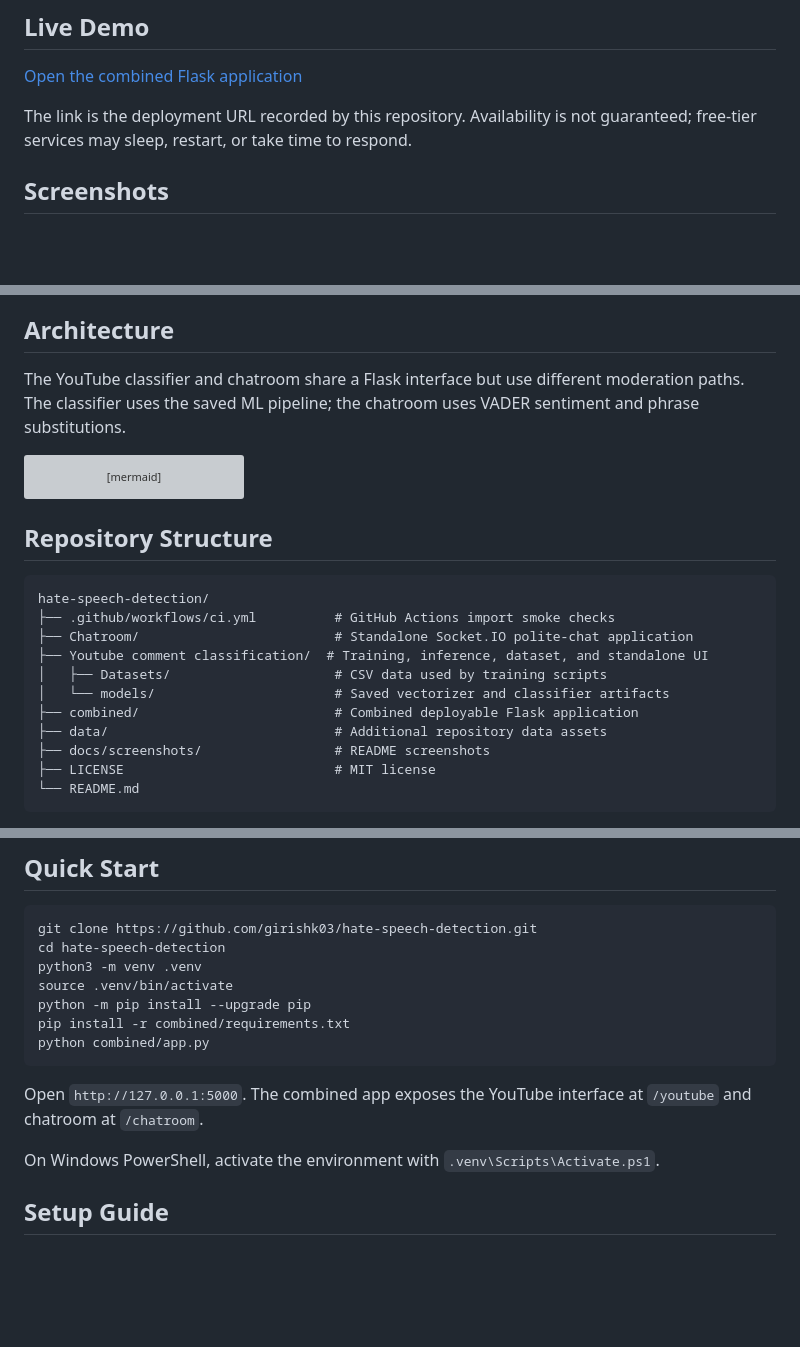
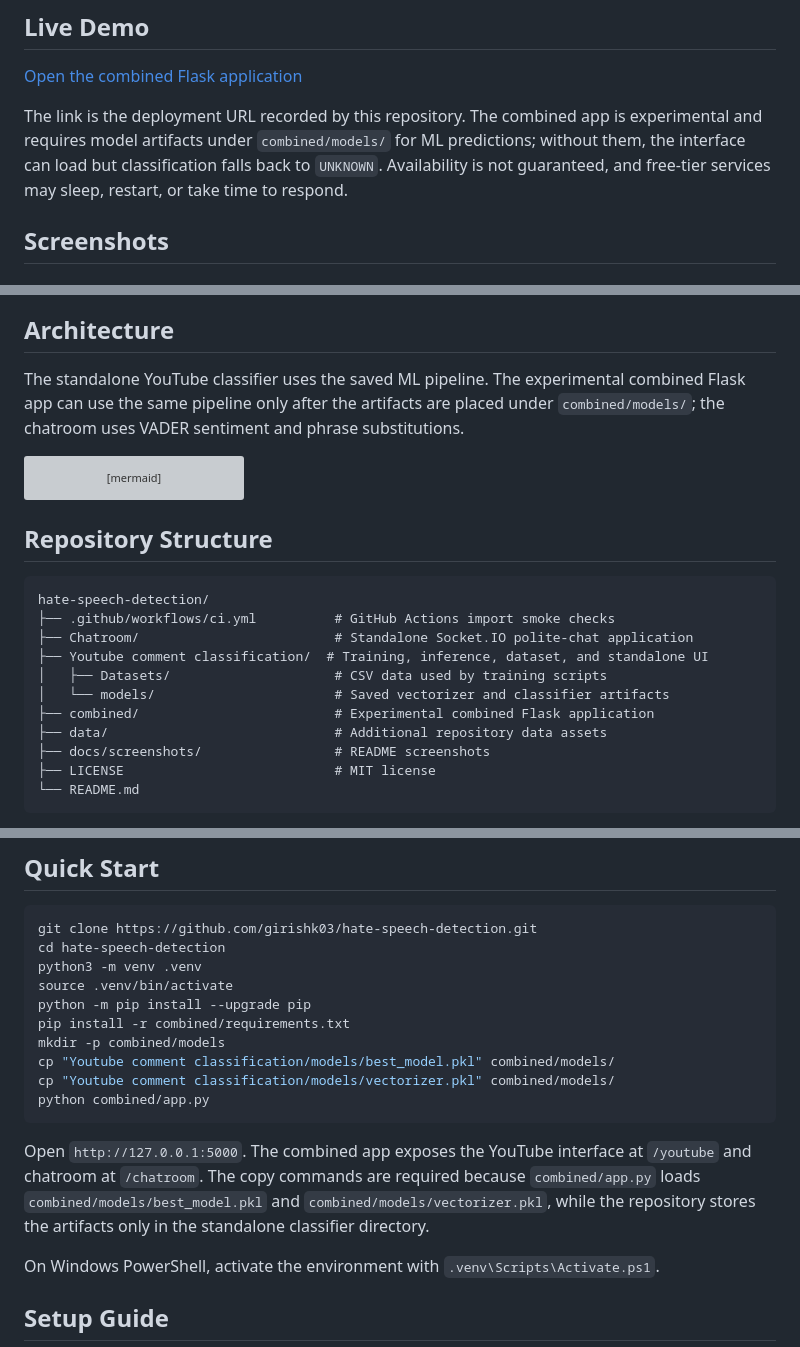
Before and after one commit to girishk03/hate-speech-detection, a Markdown page: README.md, 3 parts joined by grey strips. GitHub-like rendering; blank space fills up the shorter version; grey boxes are pictures that could not be loaded.

Commit message:
docs: correct application run instructions

````diff
--- a/README.md
+++ b/README.md
@@ -29,7 +29,7 @@ Online communities need scalable ways to prioritize potentially harmful content
 
 [Open the combined Flask application](https://hate-speech-detection-zqjy.onrender.com)
 
-The link is the deployment URL recorded by this repository. Availability is not guaranteed; free-tier services may sleep, restart, or take time to respond.
+The link is the deployment URL recorded by this repository. The combined app is experimental and requires model artifacts under `combined/models/` for ML predictions; without them, the interface can load but classification falls back to `UNKNOWN`. Availability is not guaranteed, and free-tier services may sleep, restart, or take time to respond.
 
 ## Screenshots
 
@@ -53,7 +53,7 @@ The values visible in screenshots describe that captured run only; they are not
 
 ## Architecture
 
-The YouTube classifier and chatroom share a Flask interface but use different moderation paths. The classifier uses the saved ML pipeline; the chatroom uses VADER sentiment and phrase substitutions.
+The standalone YouTube classifier uses the saved ML pipeline. The experimental combined Flask app can use the same pipeline only after the artifacts are placed under `combined/models/`; the chatroom uses VADER sentiment and phrase substitutions.
 
 ```mermaid
 flowchart LR
@@ -78,7 +78,7 @@ hate-speech-detection/
 ├── Youtube comment classification/  # Training, inference, dataset, and standalone UI
 │   ├── Datasets/                     # CSV data used by training scripts
 │   └── models/                       # Saved vectorizer and classifier artifacts
-├── combined/                         # Combined deployable Flask application
+├── combined/                         # Experimental combined Flask application
 ├── data/                             # Additional repository data assets
 ├── docs/screenshots/                 # README screenshots
 ├── LICENSE                           # MIT license
@@ -160,10 +160,13 @@ python3 -m venv .venv
 source .venv/bin/activate
 python -m pip install --upgrade pip
 pip install -r combined/requirements.txt
+mkdir -p combined/models
+cp "Youtube comment classification/models/best_model.pkl" combined/models/
+cp "Youtube comment classification/models/vectorizer.pkl" combined/models/
 python combined/app.py
 ```
 
-Open `http://127.0.0.1:5000`. The combined app exposes the YouTube interface at `/youtube` and chatroom at `/chatroom`.
+Open `http://127.0.0.1:5000`. The combined app exposes the YouTube interface at `/youtube` and chatroom at `/chatroom`. The copy commands are required because `combined/app.py` loads `combined/models/best_model.pkl` and `combined/models/vectorizer.pkl`, while the repository stores the artifacts only in the standalone classifier directory.
 
 On Windows PowerShell, activate the environment with `.venv\Scripts\Activate.ps1`.
 
````
Also changed, not shown: other parts of README.md (+1 -1 lines).
